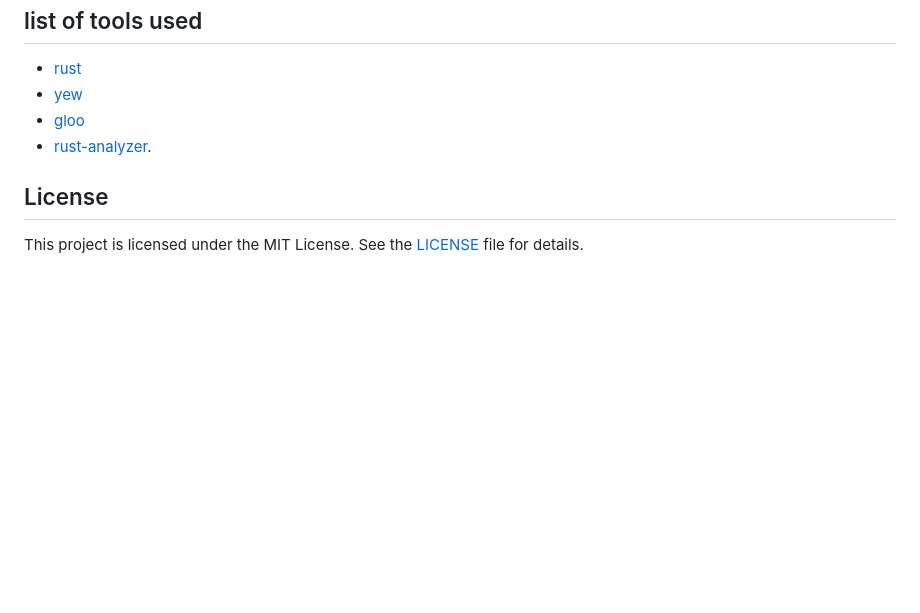
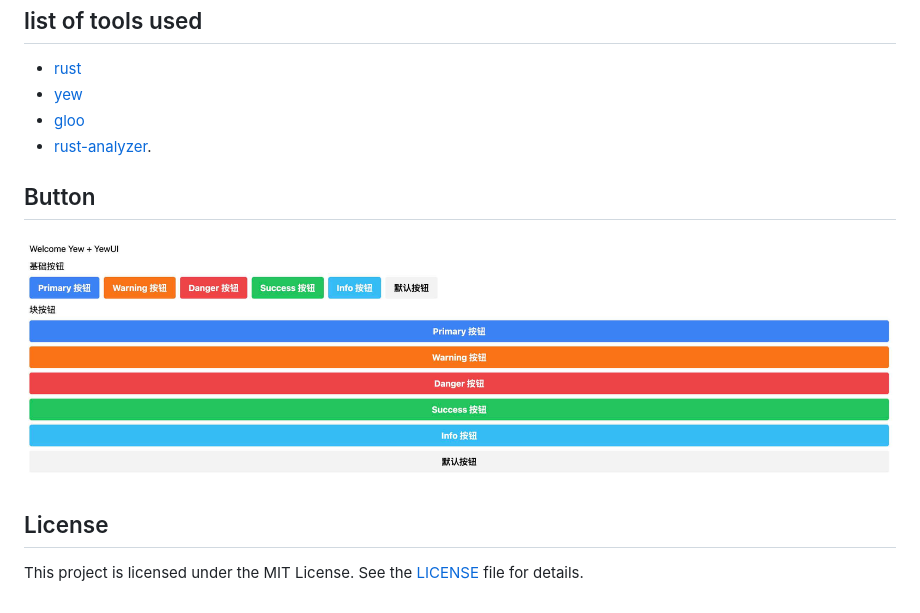
Before and after one commit to yndgroup/yew-ui, a Markdown page: README.md, the part around the change. Rendered like a GitHub page; pictures changed too: docs/assets/button.jpg (added); blank space fills up the shorter version.

```diff
--- a/README.md
+++ b/README.md
@@ -8,5 +8,9 @@ A collection of UI components for yew.
 - [gloo](https://docs.rs/gloo/latest/gloo/)
 - [rust-analyzer](https://marketplace.visualstudio.com/items?itemName=rust-lang.rust-analyzer).
 
+## Button
+![img](./docs/assets/button.jpg)
+
 ## License
+
 This project is licensed under the MIT License. See the [LICENSE](./LICENSE.txt) file for details.
```
Also changed, not shown: 2 other files.
